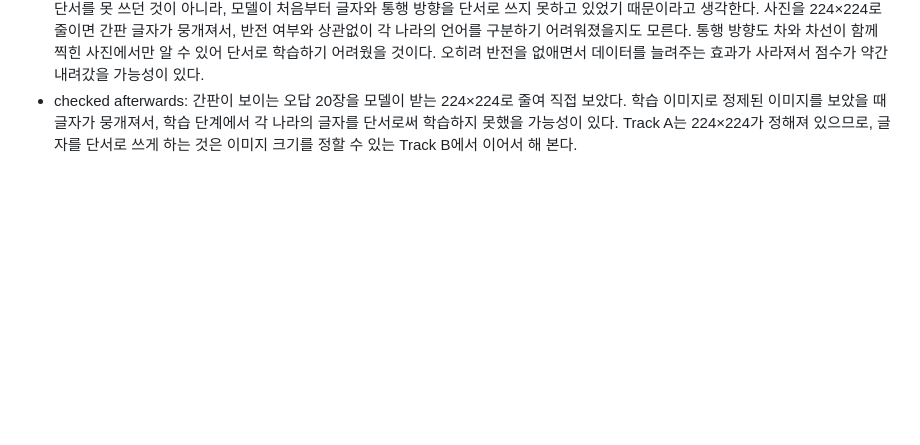
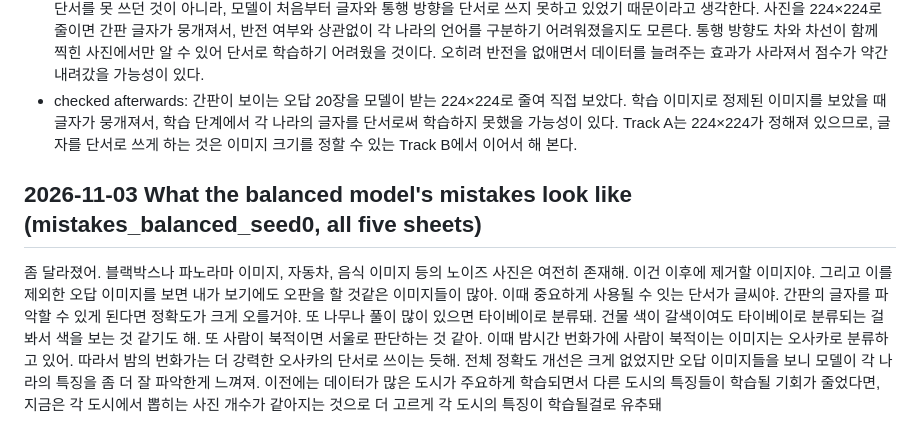
Before and after one commit to chunhee674/mas1004-assignment2, a Markdown page: LOG.md, the part around the change. Rendered like a GitHub page; blank space fills up the shorter version.

Commit message:
LOG: balanced mistakes observations
Co-Authored-By: Claude Opus 5.5 <noreply@anthropic.com>

```diff
--- a/LOG.md
+++ b/LOG.md
@@ -61,3 +61,7 @@ End the log with your plan for what to try next.
 - validation: 0.5057 (before: balanced 0.5139); seoul 0.503, busan 0.443, tokyo 0.530, osaka 0.444, taipei 0.609
 - what it means: 좌우 반전을 없애면 글자와 통행 방향을 단서로 더 잘 쓸 것이라고 예상했지만, 전체 점수는 0.514에서 0.506으로 0.8%p 내려갔고, 이는 seed 간 차이와 비슷한 크기다. 일본어와 좌측통행이 핵심 단서인 도쿄와 오사카도 거의 변하지 않았다. 이는 반전 때문에 단서를 못 쓰던 것이 아니라, 모델이 처음부터 글자와 통행 방향을 단서로 쓰지 못하고 있었기 때문이라고 생각한다. 사진을 224×224로 줄이면 간판 글자가 뭉개져서, 반전 여부와 상관없이 각 나라의 언어를 구분하기 어려워졌을지도 모른다. 통행 방향도 차와 차선이 함께 찍힌 사진에서만 알 수 있어 단서로 학습하기 어려웠을 것이다. 오히려 반전을 없애면서 데이터를 늘려주는 효과가 사라져서 점수가 약간 내려갔을 가능성이 있다.
 - checked afterwards: 간판이 보이는 오답 20장을 모델이 받는 224×224로 줄여 직접 보았다. 학습 이미지로 정제된 이미지를 보았을 때 글자가 뭉개져서, 학습 단계에서 각 나라의 글자를 단서로써 학습하지 못했을 가능성이 있다. Track A는 224×224가 정해져 있으므로, 글자를 단서로 쓰게 하는 것은 이미지 크기를 정할 수 있는 Track B에서 이어서 해 본다.
+
+## 2026-11-03 What the balanced model's mistakes look like (mistakes_balanced_seed0, all five sheets)
+
+좀 달라졌어. 블랙박스나 파노라마 이미지, 자동차, 음식 이미지 등의 노이즈 사진은 여전히 존재해. 이건 이후에 제거할 이미지야. 그리고 이를 제외한 오답 이미지를 보면 내가 보기에도 오판을 할 것같은 이미지들이 많아. 이때 중요하게 사용될 수 잇는 단서가 글씨야. 간판의 글자를 파악할 수 있게 된다면 정확도가 크게 오를거야. 또 나무나 풀이 많이 있으면 타이베이로 분류돼. 건물 색이 갈색이여도 타이베이로 분류되는 걸 봐서 색을 보는 것 같기도 해. 또 사람이 북적이면 서울로 판단하는 것 같아. 이때 밤시간 번화가에 사람이 북적이는 이미지는 오사카로 분류하고 있어. 따라서 밤의 번화가는 더 강력한 오사카의 단서로 쓰이는 듯해. 전체 정확도 개선은 크게 없었지만 오답 이미지들을 보니 모델이 각 나라의 특징을 좀 더 잘 파악한게 느껴져. 이전에는 데이터가 많은 도시가 주요하게 학습되면서 다른 도시의 특징들이 학습될 기회가 줄었다면, 지금은 각 도시에서 뽑히는 사진 개수가 같아지는 것으로 더 고르게 각 도시의 특징이 학습될걸로 유추돼
```
